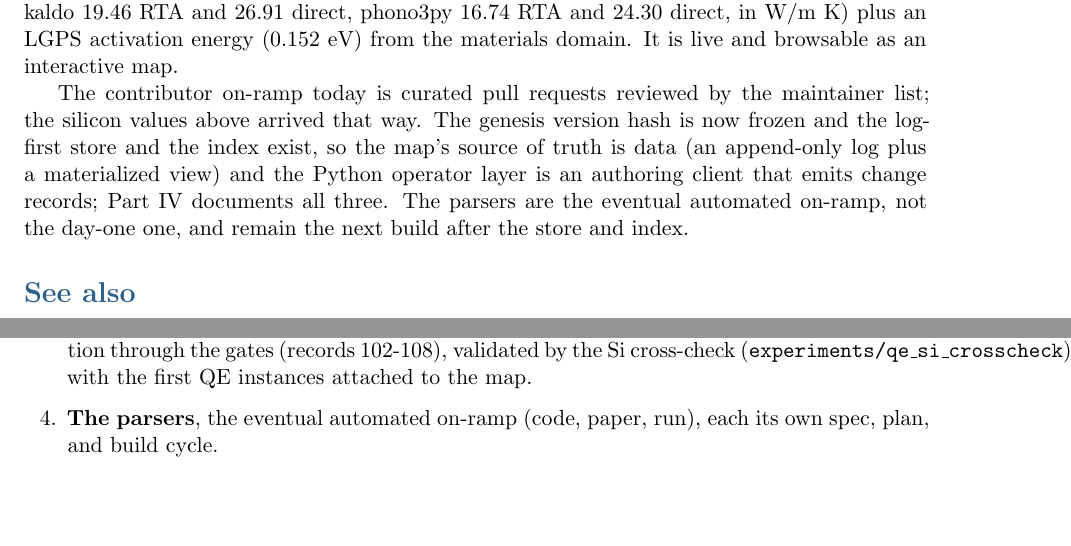
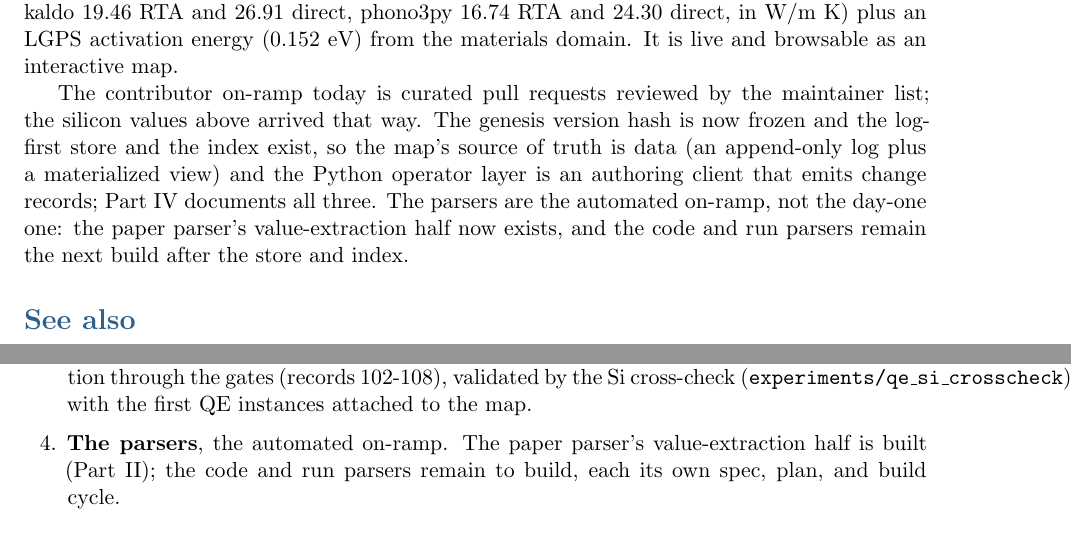
Before and after one commit to openmaterials-ai/openmaterials, a LaTeX paper (docs/openmaterials.tex): two parts of pages 13 and 45 of 55, joined at a grey line, cut so that both start at the same text, the shorter picture padded with empty space. Compiled offline with pdfLaTeX.

Commit message:
paper: parser build-status trued consistently across all four mentions
The paper parser's value-extraction half now exists, so the four places that
called all three parsers 'the eventual on-ramp' (Contracts, Part II status,
Kernel What-remains, Part V build order) now say the paper parser is built and
the code and run parsers remain.

```diff
--- a/docs/openmaterials.tex
+++ b/docs/openmaterials.tex
@@ -653,9 +654,10 @@ maintainer list; the silicon values above arrived that way. The genesis
 version hash is now frozen and the log-first store and the index exist, so the
 map's source of truth is data (an append-only log plus a materialized view) and
 the Python operator layer is an authoring client that emits change records;
-Part~\ref{part:kernel} documents all three. The parsers are the eventual
-automated on-ramp, not the day-one one, and remain the next build after the
-store and index.
+Part~\ref{part:kernel} documents all three. The parsers are the automated
+on-ramp, not the day-one one: the paper parser's value-extraction half now
+exists, and the code and run parsers remain the next build after the store and
+index.
 
 \section*{See also}
 
@@ -2878,8 +2881,9 @@ order from here:
         contribution through the gates (records 102-108), validated by the Si
         cross-check (\texttt{experiments/qe\_si\_crosscheck}), with the first QE
         instances attached to the map.
-  \item \textbf{The parsers}, the eventual automated on-ramp (code, paper, run),
-        each its own spec, plan, and build cycle.
+  \item \textbf{The parsers}, the automated on-ramp. The paper parser's
+        value-extraction half is built (Part~\ref{part:product}); the code and run
+        parsers remain to build, each its own spec, plan, and build cycle.
   \item \textbf{Further domains and the \texttt{mat-*} bulk encode}, growing the
         map through the same gates. Mechanics landed 2026-07-08 as records
         110-117 (the elastic tensor, its Voigt moduli, and the pressure, via
```
Also changed, not shown: docs/openmaterials.pdf, docs/openmaterials.tex (10 more changed lines).
